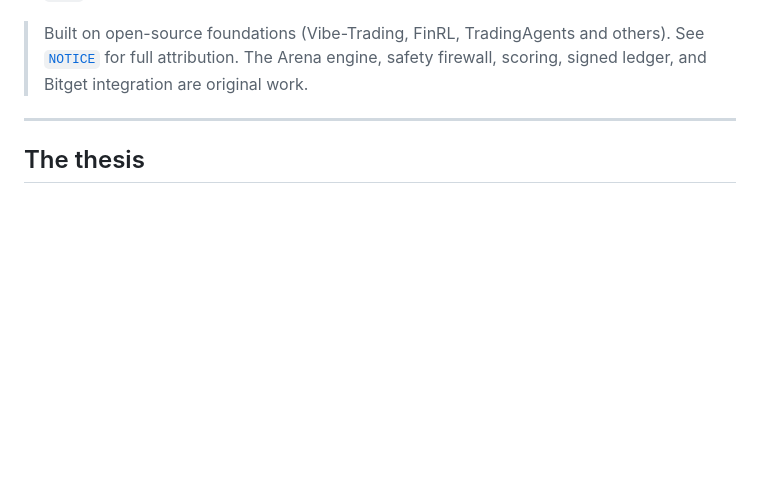
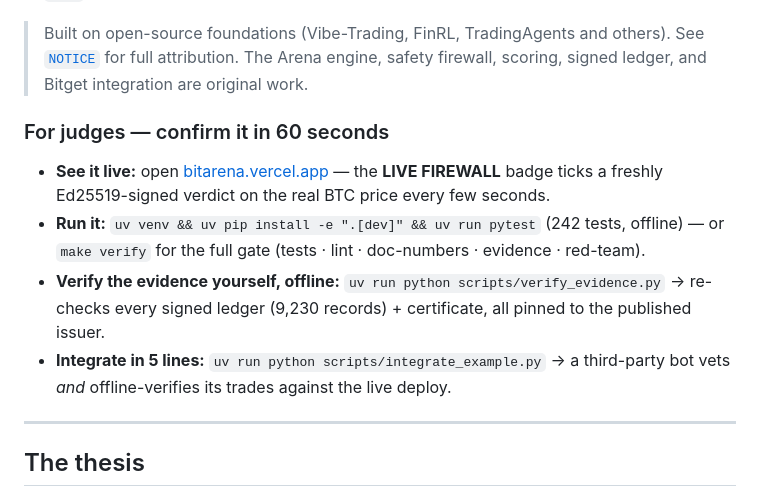
Before and after one commit to Pratiikpy/agent-arena, a Markdown page: README.md, the part around the change. Drawn GitHub-style; blank space fills up the shorter version.

Commit message:
docs(readme): add a 'For judges — confirm it in 60 seconds' block (live badge, run, verify, integrate)

```diff
--- a/README.md
+++ b/README.md
@@ -13,6 +13,12 @@
 > Built on open-source foundations (Vibe-Trading, FinRL, TradingAgents and others).
 > See [`NOTICE`](./NOTICE) for full attribution. The Arena engine, safety firewall,
 > scoring, signed ledger, and Bitget integration are original work.
+
+### For judges — confirm it in 60 seconds
+- **See it live:** open [bitarena.vercel.app](https://bitarena.vercel.app) — the **LIVE FIREWALL** badge ticks a freshly Ed25519-signed verdict on the real BTC price every few seconds.
+- **Run it:** `uv venv && uv pip install -e ".[dev]" && uv run pytest` (242 tests, offline) — or `make verify` for the full gate (tests · lint · doc-numbers · evidence · red-team).
+- **Verify the evidence yourself, offline:** `uv run python scripts/verify_evidence.py` → re-checks every signed ledger (9,230 records) + certificate, all pinned to the published issuer.
+- **Integrate in 5 lines:** `uv run python scripts/integrate_example.py` → a third-party bot vets *and* offline-verifies its trades against the live deploy.
 
 ---
 
```
